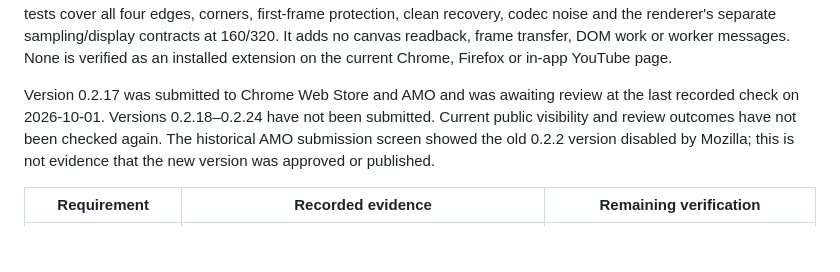
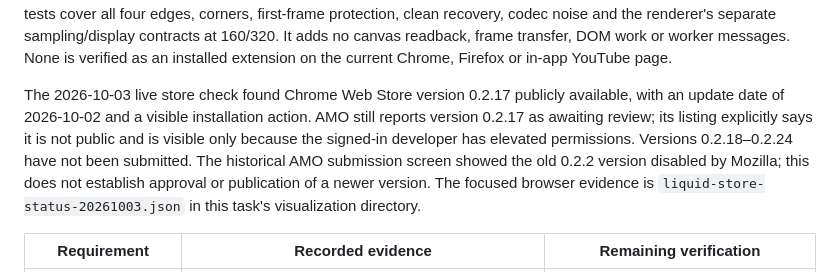
Before and after one commit to REZERV-Amaghini/youtube-ambient-canvas, a Markdown page: docs/QUALITY-GATES.md, the part around the change. GitHub-like rendering; blank space fills up the shorter version.

Commit message:
Record current Chrome publication and Firefox review status
Verify the 0.2.17 Chrome listing and AMO developer status through normal browser reads.
Keep 0.2.24 native-site quality gates and store submission pending.

```diff
--- a/docs/QUALITY-GATES.md
+++ b/docs/QUALITY-GATES.md
@@ -373,11 +373,14 @@ It adds no canvas readback, frame transfer, DOM work or worker messages.
 None is verified as an installed
 extension on the current Chrome, Firefox or in-app YouTube page.
 
-Version 0.2.17 was submitted to Chrome Web Store and AMO and was awaiting review
-at the last recorded check on 2026-10-01. Versions 0.2.18–0.2.24 have not been
-submitted. Current public visibility and review outcomes have not been checked
-again. The historical AMO submission screen showed the old 0.2.2 version disabled
-by Mozilla; this is not evidence that the new version was approved or published.
+The 2026-10-03 live store check found Chrome Web Store version 0.2.17 publicly
+available, with an update date of 2026-10-02 and a visible installation action.
+AMO still reports version 0.2.17 as awaiting review; its listing explicitly says
+it is not public and is visible only because the signed-in developer has elevated
+permissions. Versions 0.2.18–0.2.24 have not been submitted. The historical AMO
+submission screen showed the old 0.2.2 version disabled by Mozilla; this does not
+establish approval or publication of a newer version. The focused browser evidence
+is `liquid-store-status-20261003.json` in this task's visualization directory.
 
 |Requirement|Recorded evidence|Remaining verification|
 |---|---|---|
```
